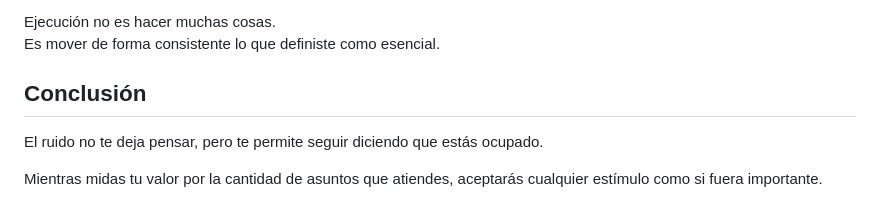
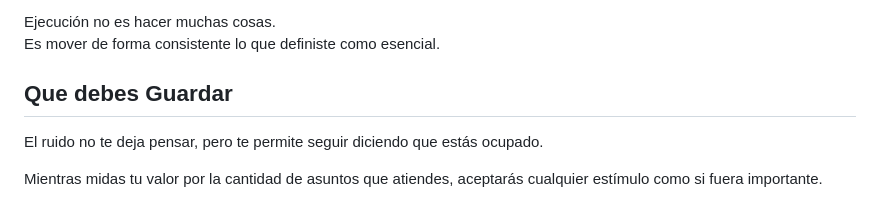
Before and after one commit to hathorascend/hathor-landing, a Markdown page: posts_md/clave-personal.md, the part around the change printed below. Drawn GitHub-style.

```diff
--- a/posts_md/clave-personal.md
+++ b/posts_md/clave-personal.md
@@ -108,7 +108,7 @@ Disciplina, en este contexto, es usar esos bloques protegidos para:
 Ejecución no es hacer muchas cosas.
 Es mover de forma consistente lo que definiste como esencial.
 
-## Conclusión
+## Que debes Guardar
 
 El ruido no te deja pensar, pero te permite seguir diciendo que estás ocupado.
 
```
Also changed, not shown: other parts of posts_md/clave-personal.md (+2 -0 lines).
